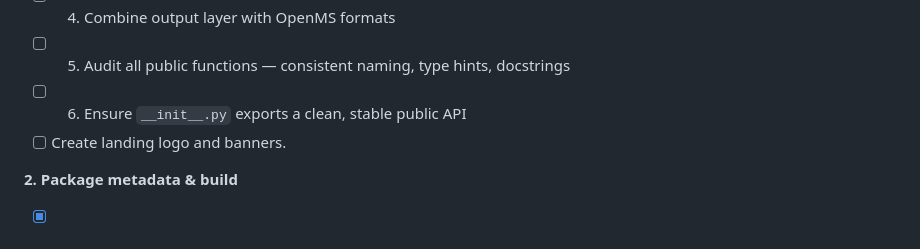
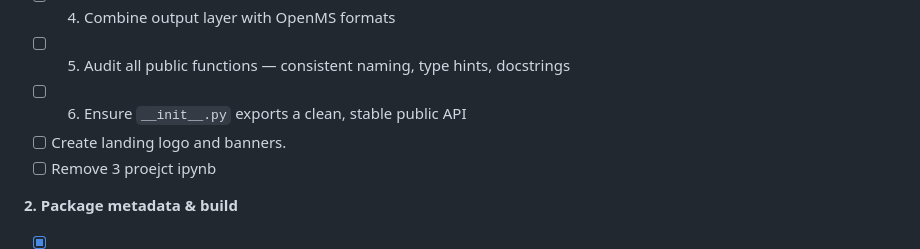
Before and after one commit to thanadol-git/kardemumma, a Markdown page: README.md, the part around the change. Drawn GitHub-style.

Commit message:
add to do

```diff
--- a/README.md
+++ b/README.md
@@ -67,6 +67,7 @@ You can install the dependencies and set up the environment using [Conda](https:
 - [ ] 5. Audit all public functions — consistent naming, type hints, docstrings
 - [ ] 6. Ensure `__init__.py` exports a clean, stable public API
 - [ ] Create landing logo and banners.
+- [ ] Remove 3 proejct ipynb
 
 **2. Package metadata & build**
 - [x] 7. Update `pyproject.toml`: add missing `pyteomics` dependency, bump version, add classifiers (`python_requires`, `install_requires`) ✔️ (done)
```
